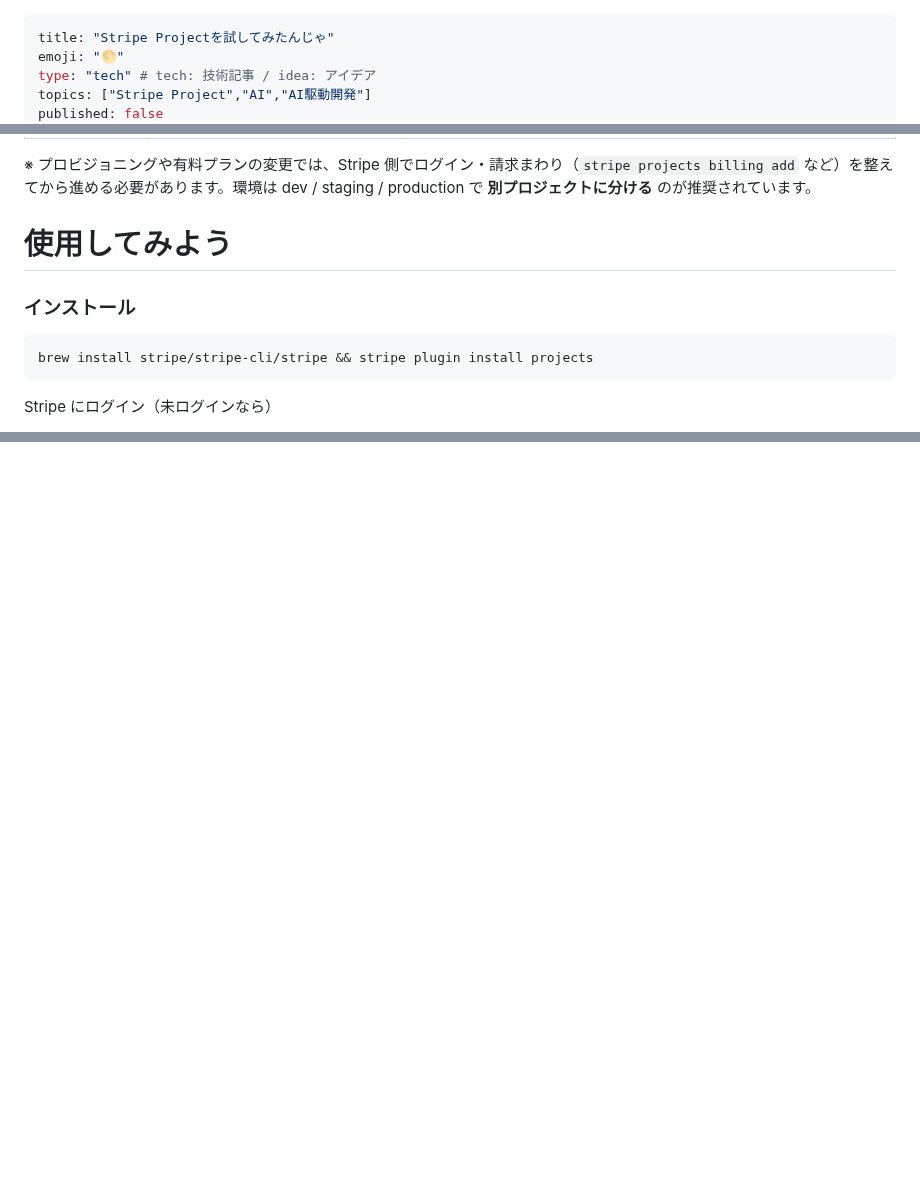
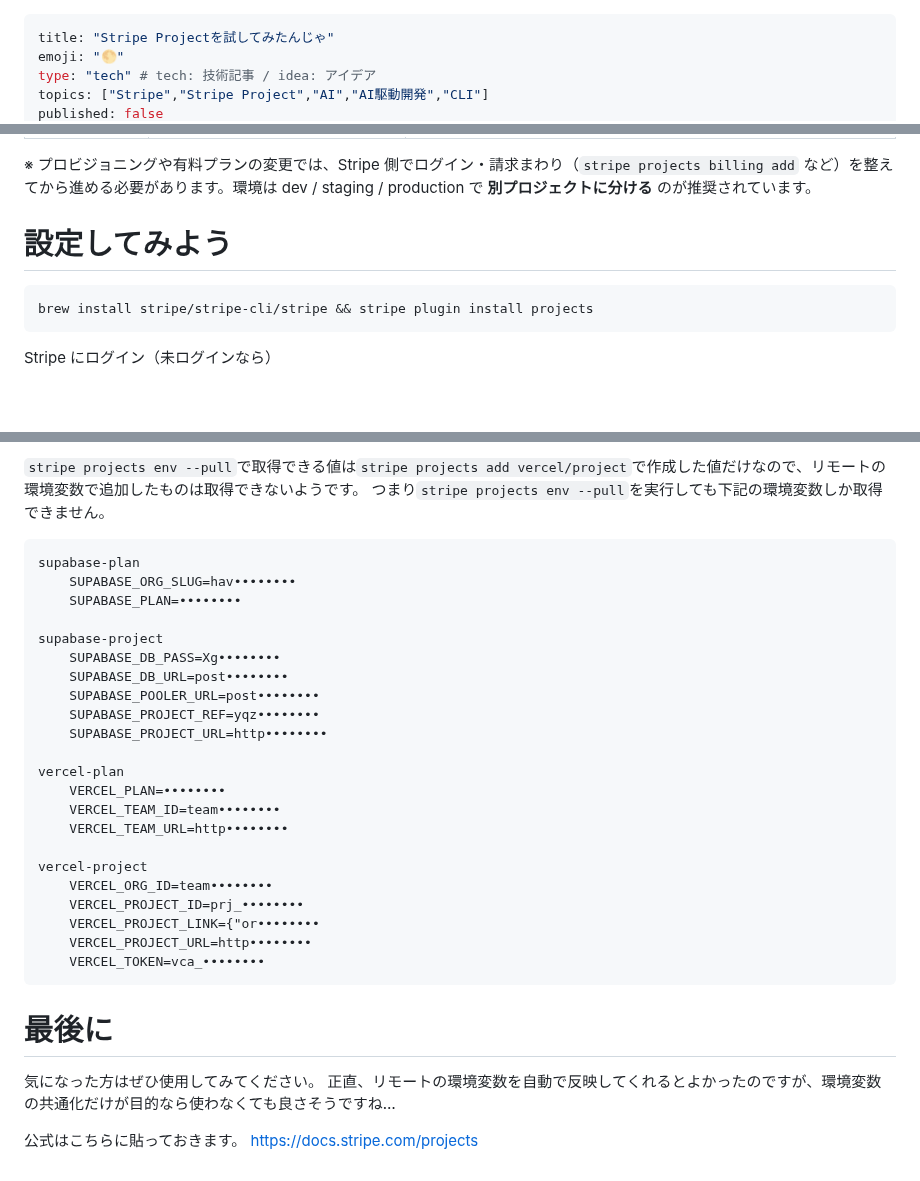
Before and after one commit to omegamaster86/Zenn.dev, a Markdown page: articles/stripe-project.md, 3 parts joined by grey strips. GitHub-like rendering; blank space fills up the shorter version.

Commit message:
更新

````diff
--- a/articles/stripe-project.md
+++ b/articles/stripe-project.md
@@ -2,5 +2,5 @@
 title: "Stripe Projectを試してみたんじゃ"
 emoji: "🌕"
 type: "tech" # tech: 技術記事 / idea: アイデア
-topics: ["Stripe Project","AI","AI駆動開発"]
+topics: ["Stripe","Stripe Project","AI","AI駆動開発","CLI"]
 published: false
@@ -24,8 +24,7 @@ Stripe Project（Stripe CLI の `projects` プラグインとワークフロー
 ※ プロビジョニングや有料プランの変更では、Stripe 側でログイン・請求まわり（`stripe projects billing add` など）を整えてから進める必要があります。環境は dev / staging / production で **別プロジェクトに分ける** のが推奨されています。
 
 
-# 使用してみよう
-### インストール
+# 設定してみよう
 ```
 brew install stripe/stripe-cli/stripe && stripe plugin install projects
 ```
@@ -257,0 +274,33 @@ Next steps にある env --pull は、Vault とローカルの .env などを Pr
+`stripe projects env --pull`で取得できる値は`stripe projects add vercel/project`で作成した値だけなので、リモートの環境変数で追加したものは取得できないようです。
+つまり`stripe projects env --pull`を実行しても下記の環境変数しか取得できません。
+```
+supabase-plan
+    SUPABASE_ORG_SLUG=hav••••••••
+    SUPABASE_PLAN=••••••••
+
+supabase-project
+    SUPABASE_DB_PASS=Xg••••••••
+    SUPABASE_DB_URL=post••••••••
+    SUPABASE_POOLER_URL=post••••••••
+    SUPABASE_PROJECT_REF=yqz••••••••
+    SUPABASE_PROJECT_URL=http••••••••
+
+vercel-plan
+    VERCEL_PLAN=••••••••
+    VERCEL_TEAM_ID=team••••••••
+    VERCEL_TEAM_URL=http••••••••
+
+vercel-project
+    VERCEL_ORG_ID=team••••••••
+    VERCEL_PROJECT_ID=prj_••••••••
+    VERCEL_PROJECT_LINK={"or••••••••
+    VERCEL_PROJECT_URL=http••••••••
+    VERCEL_TOKEN=vca_••••••••
+```
+
+# 最後に
+気になった方はぜひ使用してみてください。
+正直、リモートの環境変数を自動で反映してくれるとよかったのですが、環境変数の共通化だけが目的なら使わなくても良さそうですね…
+
+公式はこちらに貼っておきます。
+https://docs.stripe.com/projects
````
Also changed, not shown: other parts of articles/stripe-project.md (+18 -1 lines), images/stripe-project/12.png (added), images/stripe-project/13.png (added), images/stripe-project/14.png (added).
